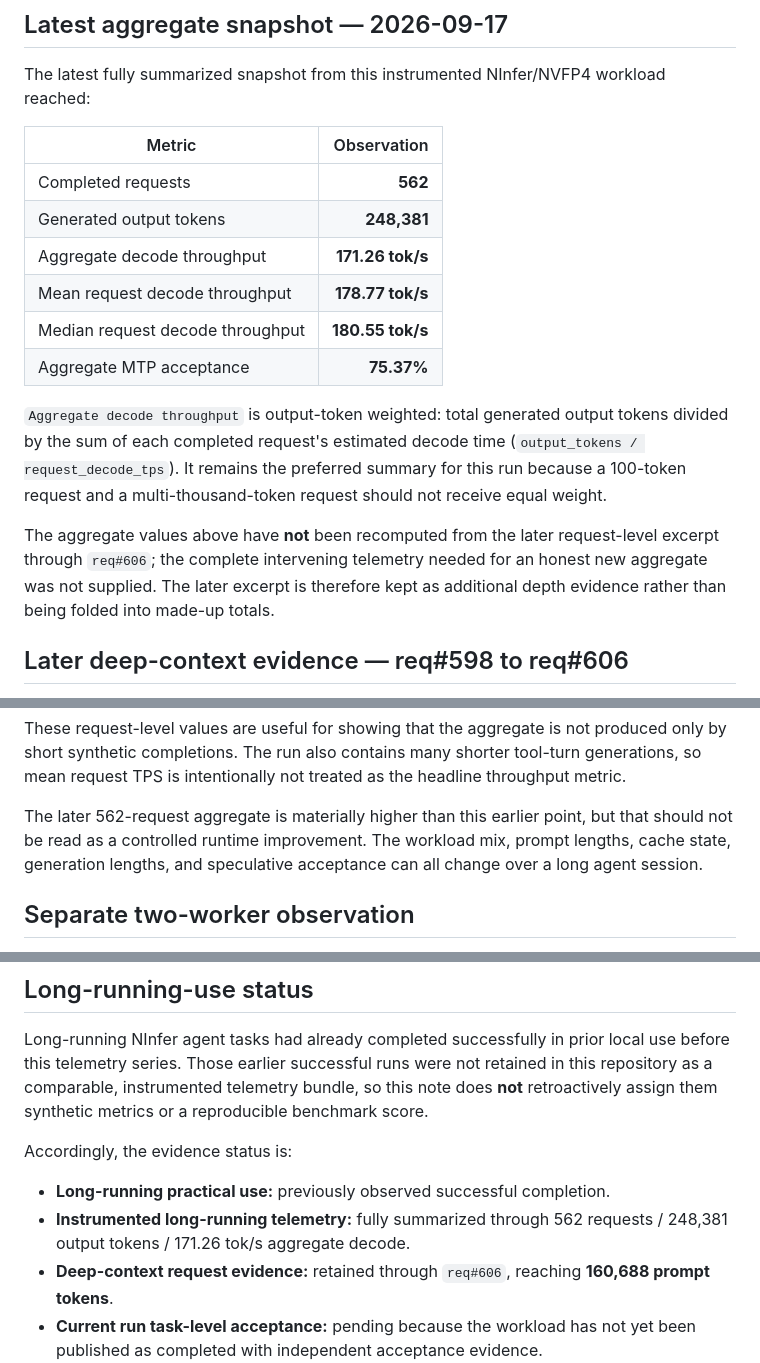
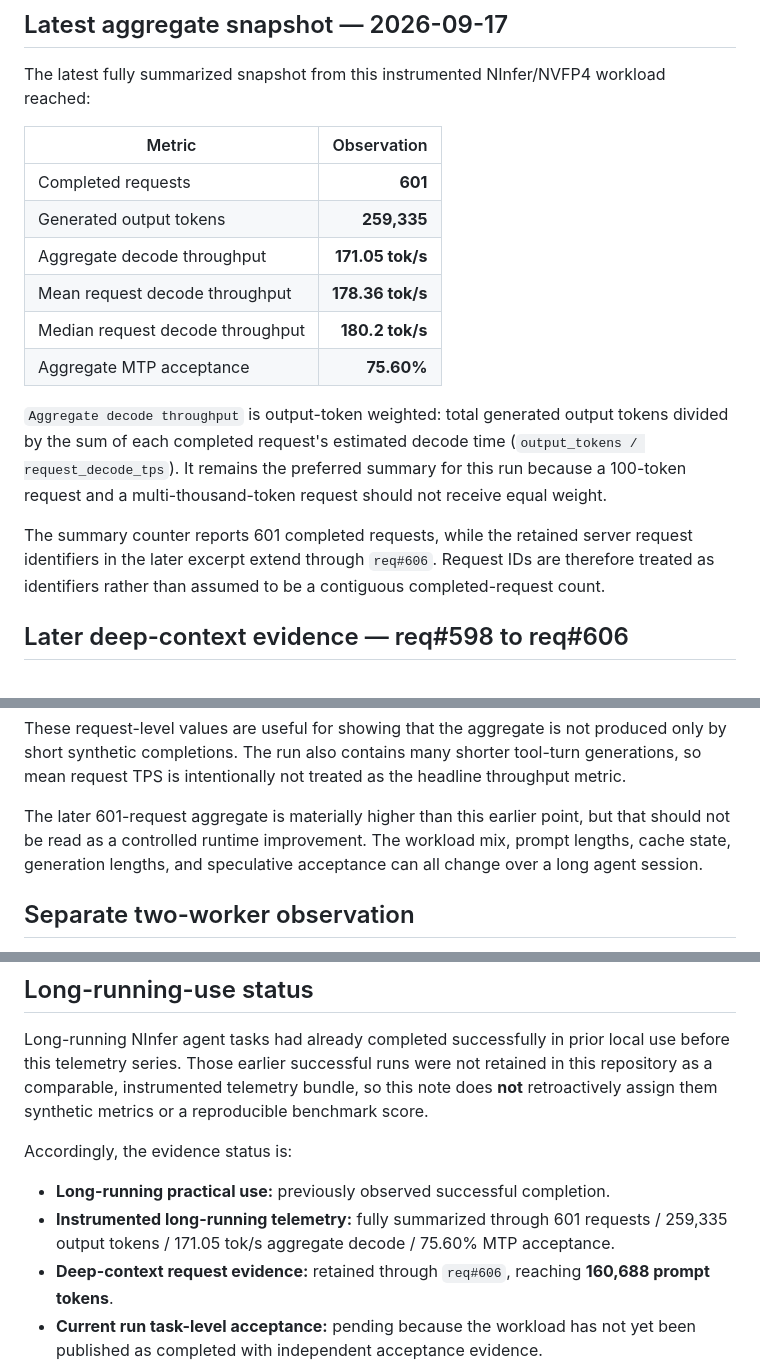
Before and after one commit to kutaelee/qwen38-5090-128k-runtime-recipe, a Markdown page: benchmarks/ninfer-long-agent-live-2026-09-16.md, 3 parts joined by grey strips. GitHub-like rendering.

Commit message:
data: refresh 160K long-agent aggregate

```diff
--- a/benchmarks/ninfer-long-agent-live-2026-09-16.md
+++ b/benchmarks/ninfer-long-agent-live-2026-09-16.md
@@ -25,16 +25,16 @@ The latest fully summarized snapshot from this instrumented NInfer/NVFP4 workloa
 
 | Metric | Observation |
 | --- | ---: |
-| Completed requests | **562** |
-| Generated output tokens | **248,381** |
-| Aggregate decode throughput | **171.26 tok/s** |
-| Mean request decode throughput | **178.77 tok/s** |
-| Median request decode throughput | **180.55 tok/s** |
-| Aggregate MTP acceptance | **75.37%** |
+| Completed requests | **601** |
+| Generated output tokens | **259,335** |
+| Aggregate decode throughput | **171.05 tok/s** |
+| Mean request decode throughput | **178.36 tok/s** |
+| Median request decode throughput | **180.2 tok/s** |
+| Aggregate MTP acceptance | **75.60%** |
 
 `Aggregate decode throughput` is output-token weighted: total generated output tokens divided by the sum of each completed request's estimated decode time (`output_tokens / request_decode_tps`). It remains the preferred summary for this run because a 100-token request and a multi-thousand-token request should not receive equal weight.
 
-The aggregate values above have **not** been recomputed from the later request-level excerpt through `req#606`; the complete intervening telemetry needed for an honest new aggregate was not supplied. The later excerpt is therefore kept as additional depth evidence rather than being folded into made-up totals.
+The summary counter reports 601 completed requests, while the retained server request identifiers in the later excerpt extend through `req#606`. Request IDs are therefore treated as identifiers rather than assumed to be a contiguous completed-request count.
 
 ## Later deep-context evidence — req#598 to req#606
 
@@ -95,7 +95,7 @@ That retained log segment showed prompt sizes growing through at least **88,250
 
 These request-level values are useful for showing that the aggregate is not produced only by short synthetic completions. The run also contains many shorter tool-turn generations, so mean request TPS is intentionally not treated as the headline throughput metric.
 
-The later 562-request aggregate is materially higher than this earlier point, but that should not be read as a controlled runtime improvement. The workload mix, prompt lengths, cache state, generation lengths, and speculative acceptance can all change over a long agent session.
+The later 601-request aggregate is materially higher than this earlier point, but that should not be read as a controlled runtime improvement. The workload mix, prompt lengths, cache state, generation lengths, and speculative acceptance can all change over a long agent session.
 
 ## Separate two-worker observation
 
@@ -110,7 +110,7 @@ Long-running NInfer agent tasks had already completed successfully in prior loca
 Accordingly, the evidence status is:
 
 - **Long-running practical use:** previously observed successful completion.
-- **Instrumented long-running telemetry:** fully summarized through 562 requests / 248,381 output tokens / 171.26 tok/s aggregate decode.
+- **Instrumented long-running telemetry:** fully summarized through 601 requests / 259,335 output tokens / 171.05 tok/s aggregate decode / 75.60% MTP acceptance.
 - **Deep-context request evidence:** retained through `req#606`, reaching **160,688 prompt tokens**.
 - **Current run task-level acceptance:** pending because the workload has not yet been published as completed with independent acceptance evidence.
 - **Matched MTP vs DFlash A/B:** not established.
```
